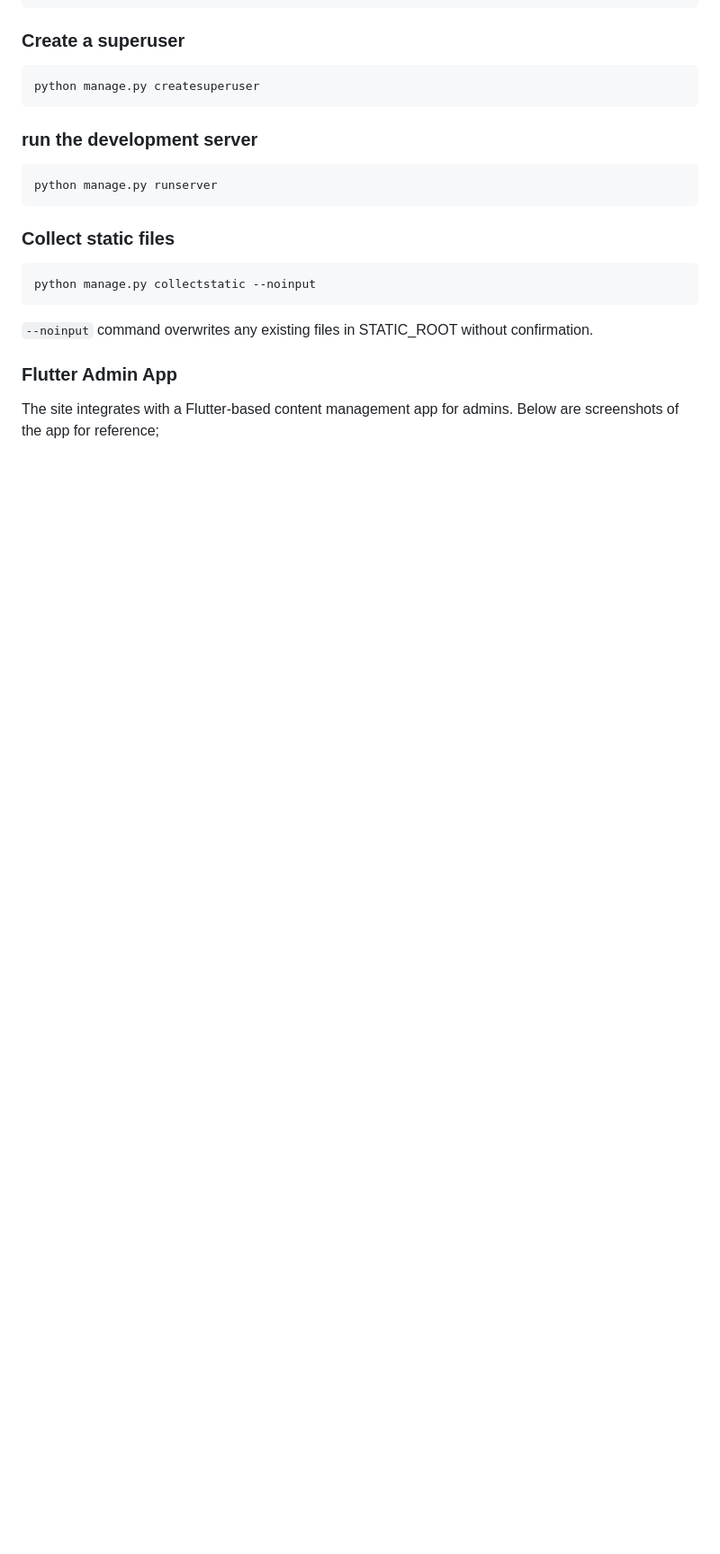
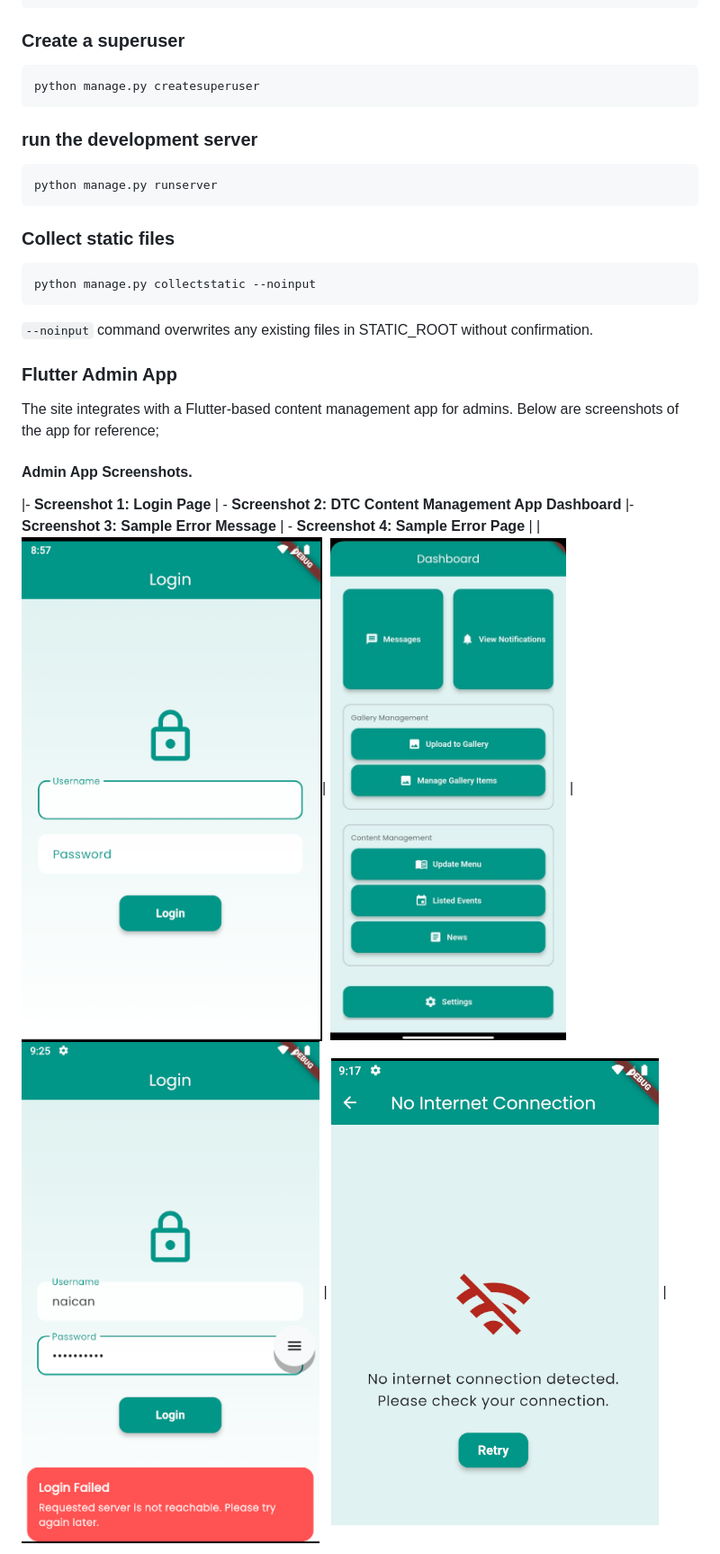
Before and after one commit to EdiGich/Catering, a Markdown page: README.md, the part around the change printed below. Shown: that part at 90% size. Rendered like a GitHub page; blank space fills up the shorter version.

```diff
--- a/README.md
+++ b/README.md
@@ -101,4 +101,7 @@ python manage.py collectstatic --noinput
 ### Flutter Admin App
 
 The site integrates with a Flutter-based content management app for admins. Below are screenshots of the app for reference;
+#### Admin App Screenshots.
+|- **Screenshot 1: Login Page** | - **Screenshot 2: DTC Content Management App Dashboard**  |- **Screenshot 3: Sample Error Message**  | - **Screenshot 4: Sample Error Page** |
+| ![Login Page Interface](FlutterDTC_App_Images/image.png)| ![App Dashboard](FlutterDTC_App_Images/DTC_AppDashboard.jpg) |   ![Sample Error Message](FlutterDTC_App_Images/image-2.png) |   ![Sample Error Page](FlutterDTC_App_Images/image-1.png) |
 
```
Also changed, not shown: other parts of README.md (+5 -17 lines).
